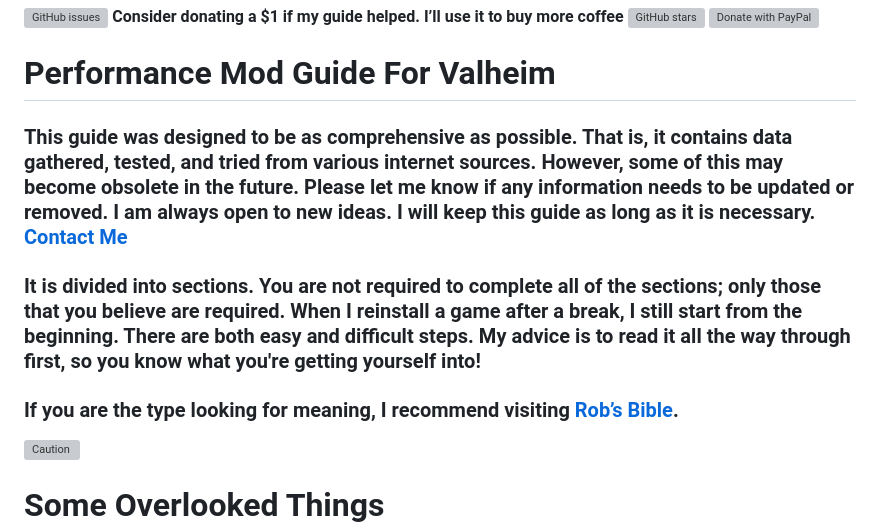
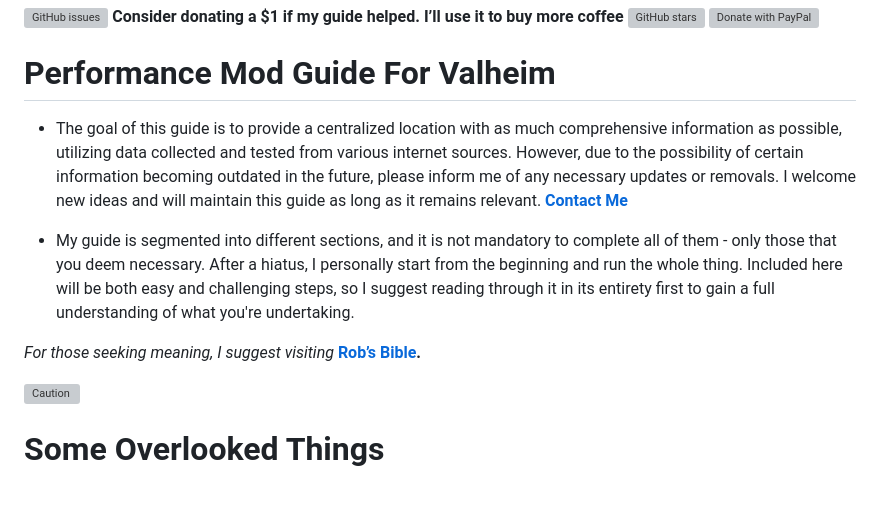
Before and after one commit to RobThePCGuy/Performance-Mod-Guide-For-Valheim, a Markdown page: README.md, the part around the change. GitHub-like rendering; blank space fills up the shorter version; grey boxes are pictures that could not be loaded.

```diff
--- a/README.md
+++ b/README.md
@@ -4,12 +4,11 @@
 [![Donate with PayPal](https://raw.githubusercontent.com/stefan-niedermann/paypal-donate-button/master/paypal-donate-button.png)](https://www.paypal.com/cgi-bin/webscr?cmd=_s-xclick&hosted_button_id=N86JXA77CARWE)
 
 # Performance Mod Guide For Valheim
+- The goal of this guide is to provide a centralized location with as much comprehensive information as possible, utilizing data collected and tested from various internet sources. However, due to the possibility of certain information becoming outdated in the future, please inform me of any necessary updates or removals. I welcome new ideas and will maintain this guide as long as it remains relevant. **[Contact Me](mailto:crazypants010@gmail.com)**
 
-### This guide was designed to be as comprehensive as possible. That is, it contains data gathered, tested, and tried from various internet sources. However, some of this may become obsolete in the future. Please let me know if any information needs to be updated or removed. I am always open to new ideas. I will keep this guide as long as it is necessary. [Contact Me](mailto:crazypants010@gmail.com)
+- My guide is segmented into different sections, and it is not mandatory to complete all of them - only those that you deem necessary. After a hiatus, I personally start from the beginning and run the whole thing. Included here will be both easy and challenging steps, so I suggest reading through it in its entirety first to gain a full understanding of what you're undertaking.
 
-### It is divided into sections. You are not required to complete all of the sections; only those that you believe are required. When I reinstall a game after a break, I still start from the beginning. There are both easy and difficult steps. My advice is to read it all the way through first, so you know what you're getting yourself into!
-
-### If you are the type looking for meaning, I recommend visiting [Rob’s Bible](https://github.com/ZeroOneZero/robs-bible).
+*For those seeking meaning, I suggest visiting* **[Rob’s Bible](https://github.com/ZeroOneZero/robs-bible).**
 
 ![Caution](https://github.com/ZeroOneZero/Valheim-Modding-and-Performance/blob/main/images/image2.jpeg?raw=true)
 
```
